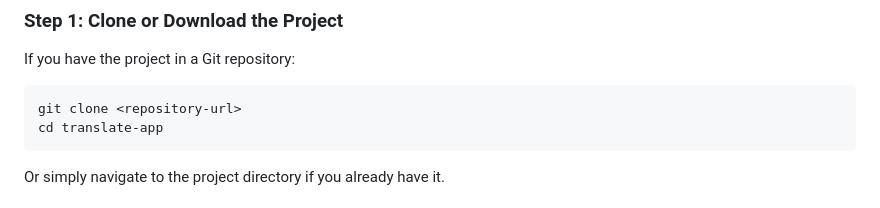
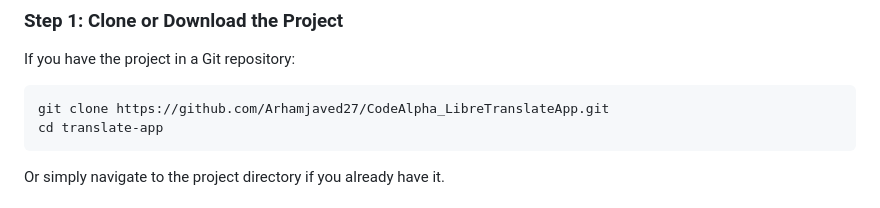
Before and after one commit to Arhamjaved27/CodeAlpha_LibreTranslateApp, a Markdown page: README.md, the part around the change. GitHub-like rendering.

````diff
--- a/README.md
+++ b/README.md
@@ -49,7 +49,7 @@ Before you begin, ensure you have the following installed:
 
 If you have the project in a Git repository:
 ```bash
-git clone <repository-url>
+git clone https://github.com/Arhamjaved27/CodeAlpha_LibreTranslateApp.git
 cd translate-app
 ```
 
````
